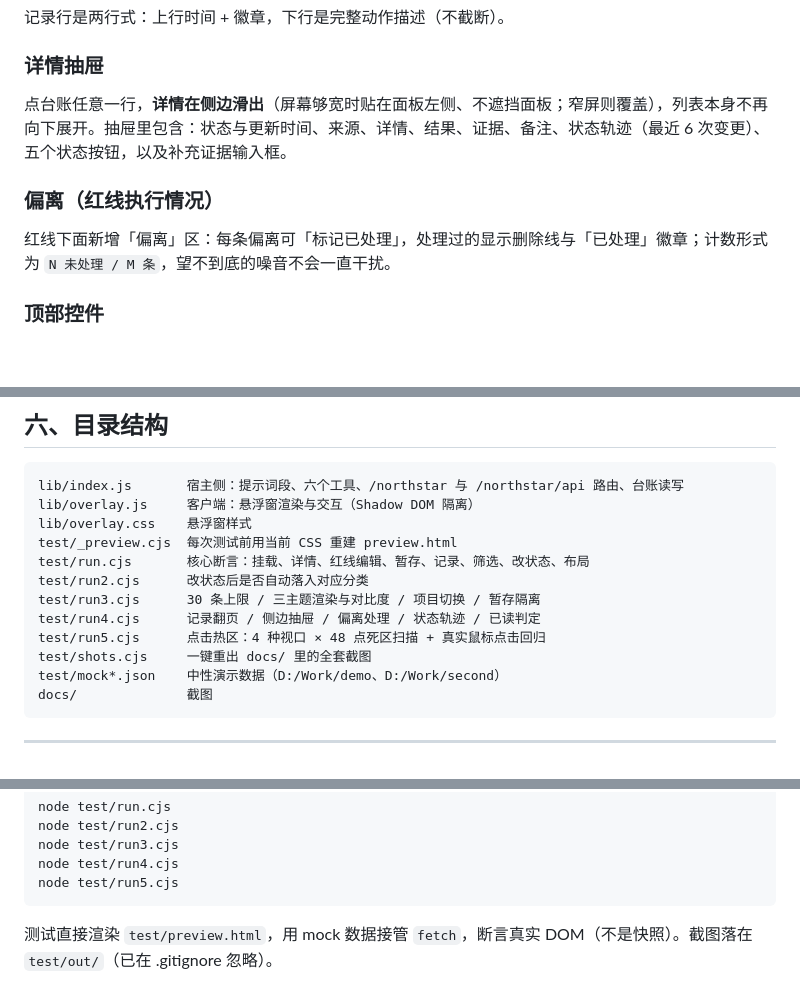
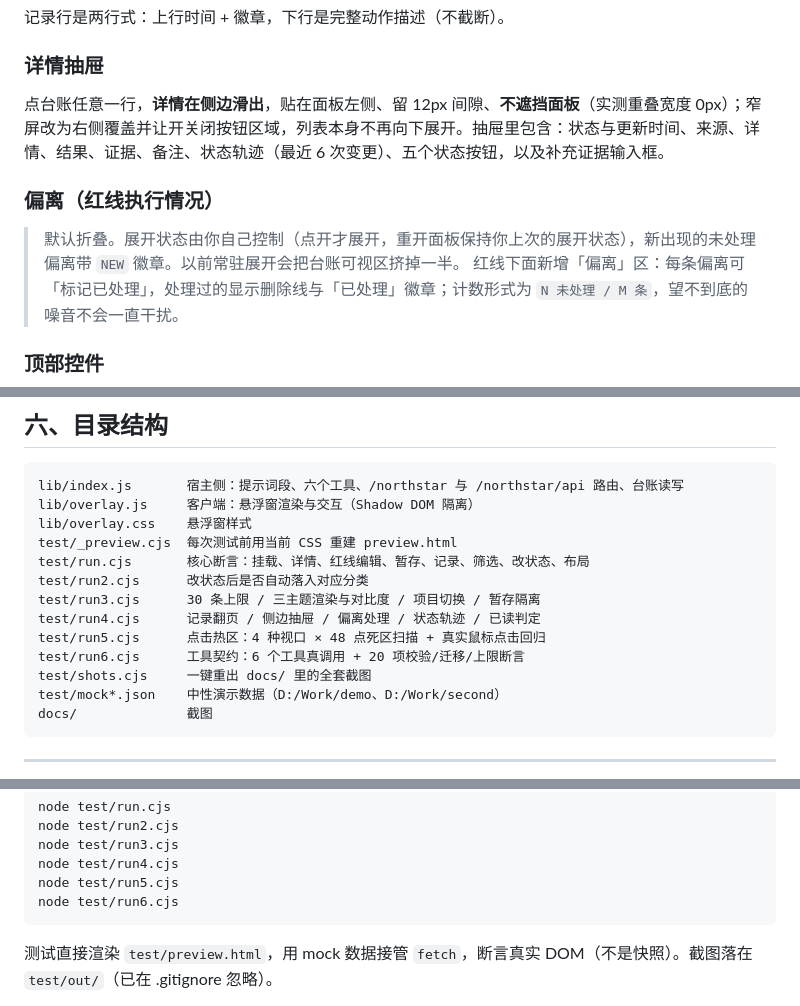
Before and after one commit to ThisBug/dsh-polaris, a Markdown page: README.md, 3 parts joined by grey strips. Rendered like a GitHub page; blank space fills up the shorter version.

````diff
--- a/README.md
+++ b/README.md
@@ -277,9 +277,10 @@ insert:
 记录行是两行式：上行时间 + 徽章，下行是完整动作描述（不截断）。
 
 ### 详情抽屉
-点台账任意一行，**详情在侧边滑出**（屏幕够宽时贴在面板左侧、不遮挡面板；窄屏则覆盖），列表本身不再向下展开。抽屉里包含：状态与更新时间、来源、详情、结果、证据、备注、状态轨迹（最近 6 次变更）、五个状态按钮，以及补充证据输入框。
+点台账任意一行，**详情在侧边滑出**，贴在面板左侧、留 12px 间隙、**不遮挡面板**（实测重叠宽度 0px）；窄屏改为右侧覆盖并让开关闭按钮区域，列表本身不再向下展开。抽屉里包含：状态与更新时间、来源、详情、结果、证据、备注、状态轨迹（最近 6 次变更）、五个状态按钮，以及补充证据输入框。
 
 ### 偏离（红线执行情况）
+> 默认折叠。展开状态由你自己控制（点开才展开，重开面板保持你上次的展开状态），新出现的未处理偏离带 `NEW` 徽章。以前常驻展开会把台账可视区挤掉一半。
 红线下面新增「偏离」区：每条偏离可「标记已处理」，处理过的显示删除线与「已处理」徽章；计数形式为 `N 未处理 / M 条`，望不到底的噪音不会一直干扰。
 
 ### 顶部控件
@@ -359,6 +360,7 @@ test/run2.cjs      改状态后是否自动落入对应分类
 test/run3.cjs      30 条上限 / 三主题渲染与对比度 / 项目切换 / 暂存隔离
 test/run4.cjs      记录翻页 / 侧边抽屉 / 偏离处理 / 状态轨迹 / 已读判定
 test/run5.cjs      点击热区：4 种视口 × 48 点死区扫描 + 真实鼠标点击回归
+test/run6.cjs      工具契约：6 个工具真调用 + 20 项校验/迁移/上限断言
 test/shots.cjs     一键重出 docs/ 里的全套截图
 test/mock*.json    中性演示数据（D:/Work/demo、D:/Work/second）
 docs/              截图
@@ -382,6 +384,7 @@ node test/run2.cjs
 node test/run3.cjs
 node test/run4.cjs
 node test/run5.cjs
+node test/run6.cjs
 ```
 
 测试直接渲染 `test/preview.html`，用 mock 数据接管 `fetch`，断言真实 DOM（不是快照）。截图落在 `test/out/`（已在 .gitignore 忽略）。
````
Also changed, not shown: docs/drawer-pos.png (added), 7 other files.
